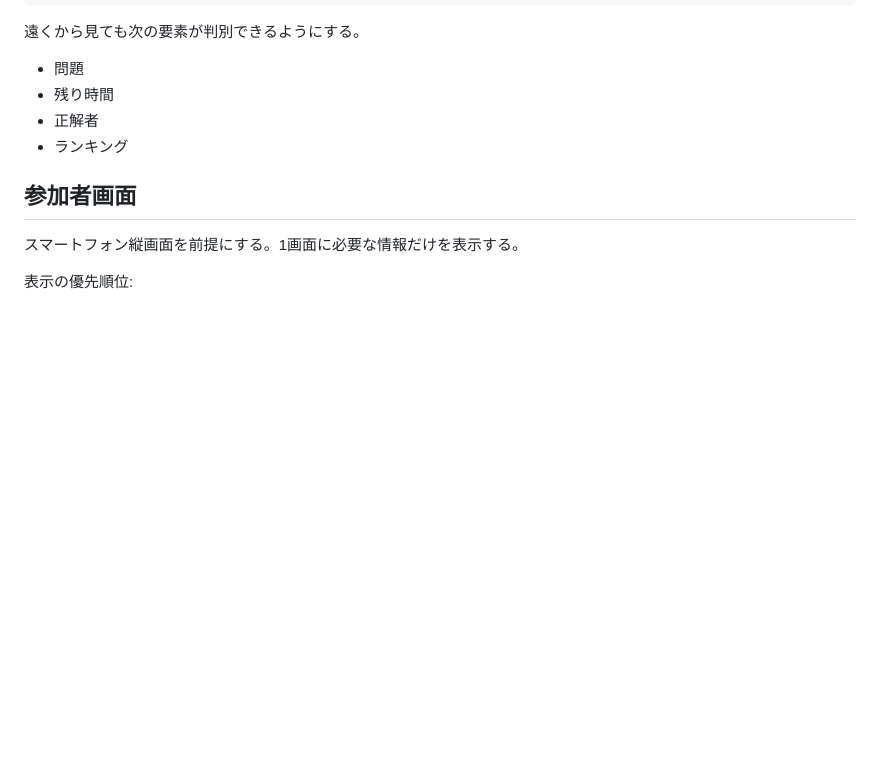
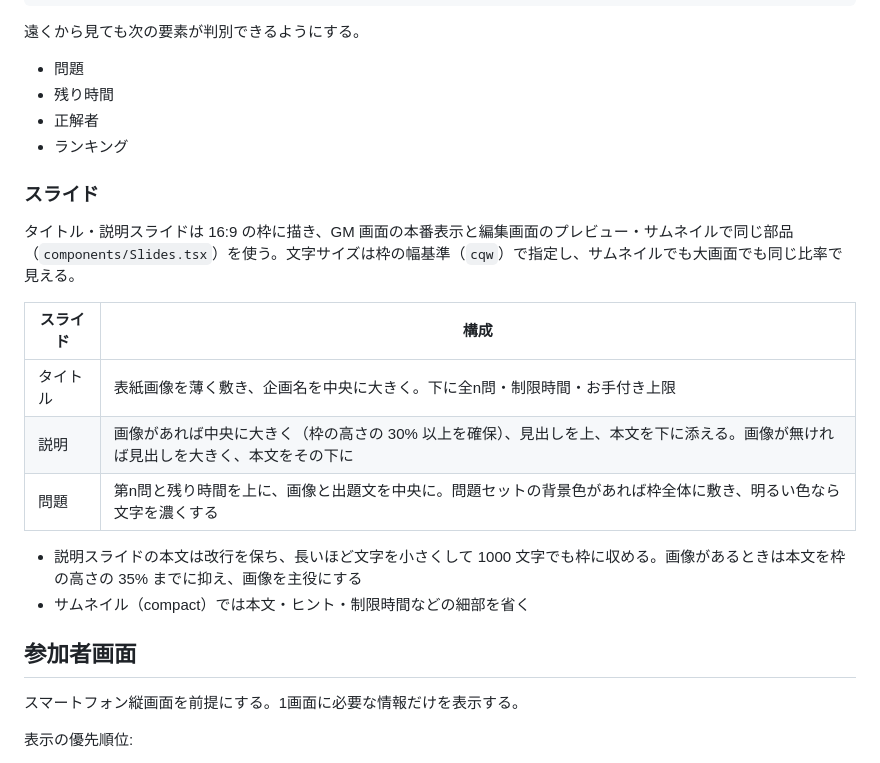
Before and after one commit to FukaseDaichi/QuizJam, a Markdown page: docs/design-guide.md, the part around the change. Drawn GitHub-style; blank space fills up the shorter version.

Commit message:
docs: distill the intro-slide design into the design guide, test priorities and game rules
Co-Authored-By: Claude Fable 5.1 <noreply@anthropic.com>

```diff
--- a/docs/design-guide.md
+++ b/docs/design-guide.md
@@ -180,6 +180,19 @@ PC・プロジェクター表示を前提にする。
 - 正解者
 - ランキング
 
+### スライド
+
+タイトル・説明スライドは 16:9 の枠に描き、GM 画面の本番表示と編集画面のプレビュー・サムネイルで同じ部品（`components/Slides.tsx`）を使う。文字サイズは枠の幅基準（`cqw`）で指定し、サムネイルでも大画面でも同じ比率で見える。
+
+| スライド | 構成 |
+|---|---|
+| タイトル | 表紙画像を薄く敷き、企画名を中央に大きく。下に全n問・制限時間・お手付き上限 |
+| 説明 | 画像があれば中央に大きく（枠の高さの 30% 以上を確保）、見出しを上、本文を下に添える。画像が無ければ見出しを大きく、本文をその下に |
+| 問題 | 第n問と残り時間を上に、画像と出題文を中央に。問題セットの背景色があれば枠全体に敷き、明るい色なら文字を濃くする |
+
+- 説明スライドの本文は改行を保ち、長いほど文字を小さくして 1000 文字でも枠に収める。画像があるときは本文を枠の高さの 35% までに抑え、画像を主役にする
+- サムネイル（compact）では本文・ヒント・制限時間などの細部を省く
+
 ## 参加者画面
 
 スマートフォン縦画面を前提にする。1画面に必要な情報だけを表示する。
```
Also changed, not shown: docs/game-rules.md (+1 -1 lines), docs/overview.md (+3 -0 lines).
